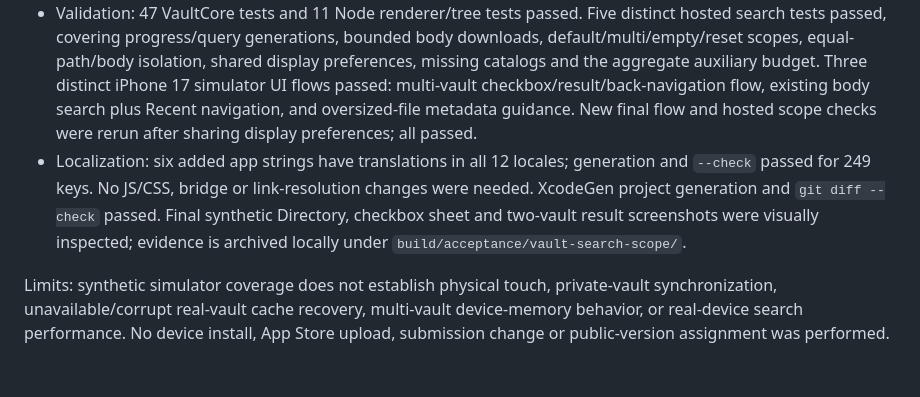
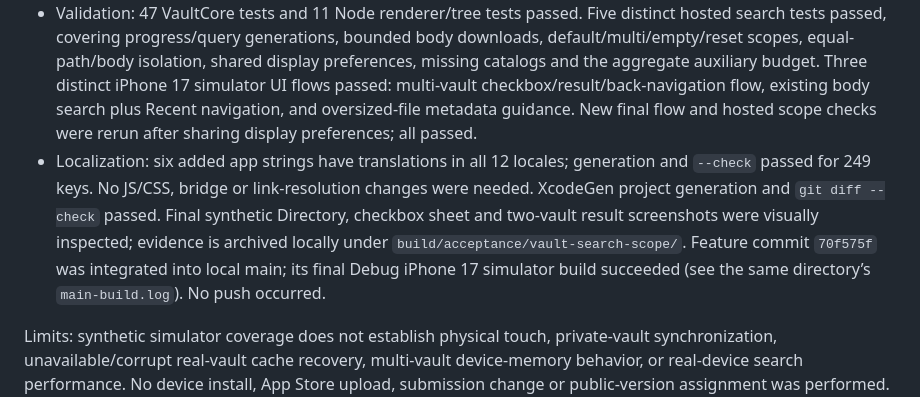
Before and after one commit to dwroy/vault-reader, a Markdown page: docs/ACCEPTANCE.md, the part around the change. Rendered like a GitHub page; blank space fills up the shorter version.

Commit message:
Record multi-vault search integration build

```diff
--- a/docs/ACCEPTANCE.md
+++ b/docs/ACCEPTANCE.md
@@ -367,6 +367,6 @@ Owner request: show the project name at the vault root and comparable vault-spec
 - A search result carries its source profile into the reader and subsequent internal navigation. Synthetic equal-path `README.md` results open different verified bodies; opening the second vault does not change the active profile, saved active-profile data, query or scope. Deselection cancels/removes that vault’s search host. All hosts share the current dot-file display preference.
 - Extra vaults use their saved complete catalogs and the existing bounded text/cache preparation, with saved credentials used for missing eligible bodies. Selecting a vault does not refresh its tree. Empty/missing catalogs explain how to open and refresh it; pending bodies and preparation errors remain visible in each vault’s coverage disclosure. Auxiliary prepared bodies share a 32 MiB accounted limit in addition to the active index. This is not an OS memory ceiling.
 - Validation: 47 VaultCore tests and 11 Node renderer/tree tests passed. Five distinct hosted search tests passed, covering progress/query generations, bounded body downloads, default/multi/empty/reset scopes, equal-path/body isolation, shared display preferences, missing catalogs and the aggregate auxiliary budget. Three distinct iPhone 17 simulator UI flows passed: multi-vault checkbox/result/back-navigation flow, existing body search plus Recent navigation, and oversized-file metadata guidance. New final flow and hosted scope checks were rerun after sharing display preferences; all passed.
-- Localization: six added app strings have translations in all 12 locales; generation and `--check` passed for 249 keys. No JS/CSS, bridge or link-resolution changes were needed. XcodeGen project generation and `git diff --check` passed. Final synthetic Directory, checkbox sheet and two-vault result screenshots were visually inspected; evidence is archived locally under `build/acceptance/vault-search-scope/`.
+- Localization: six added app strings have translations in all 12 locales; generation and `--check` passed for 249 keys. No JS/CSS, bridge or link-resolution changes were needed. XcodeGen project generation and `git diff --check` passed. Final synthetic Directory, checkbox sheet and two-vault result screenshots were visually inspected; evidence is archived locally under `build/acceptance/vault-search-scope/`. Feature commit `70f575f` was integrated into local main; its final Debug iPhone 17 simulator build succeeded (see the same directory’s `main-build.log`). No push occurred.
 
 Limits: synthetic simulator coverage does not establish physical touch, private-vault synchronization, unavailable/corrupt real-vault cache recovery, multi-vault device-memory behavior, or real-device search performance. No device install, App Store upload, submission change or public-version assignment was performed. Frozen 1.0.0 (15) remains outside this next-release work.
```
